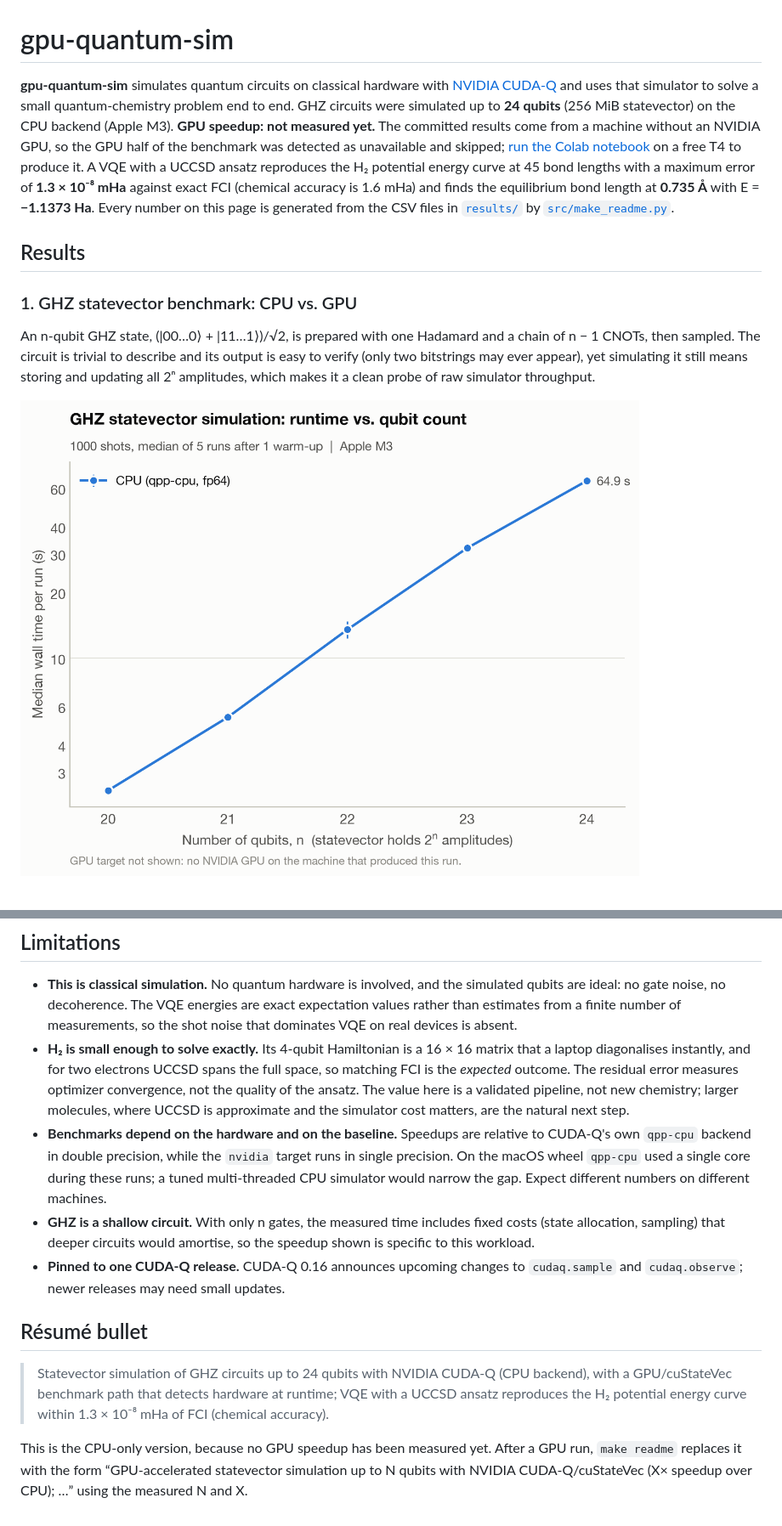
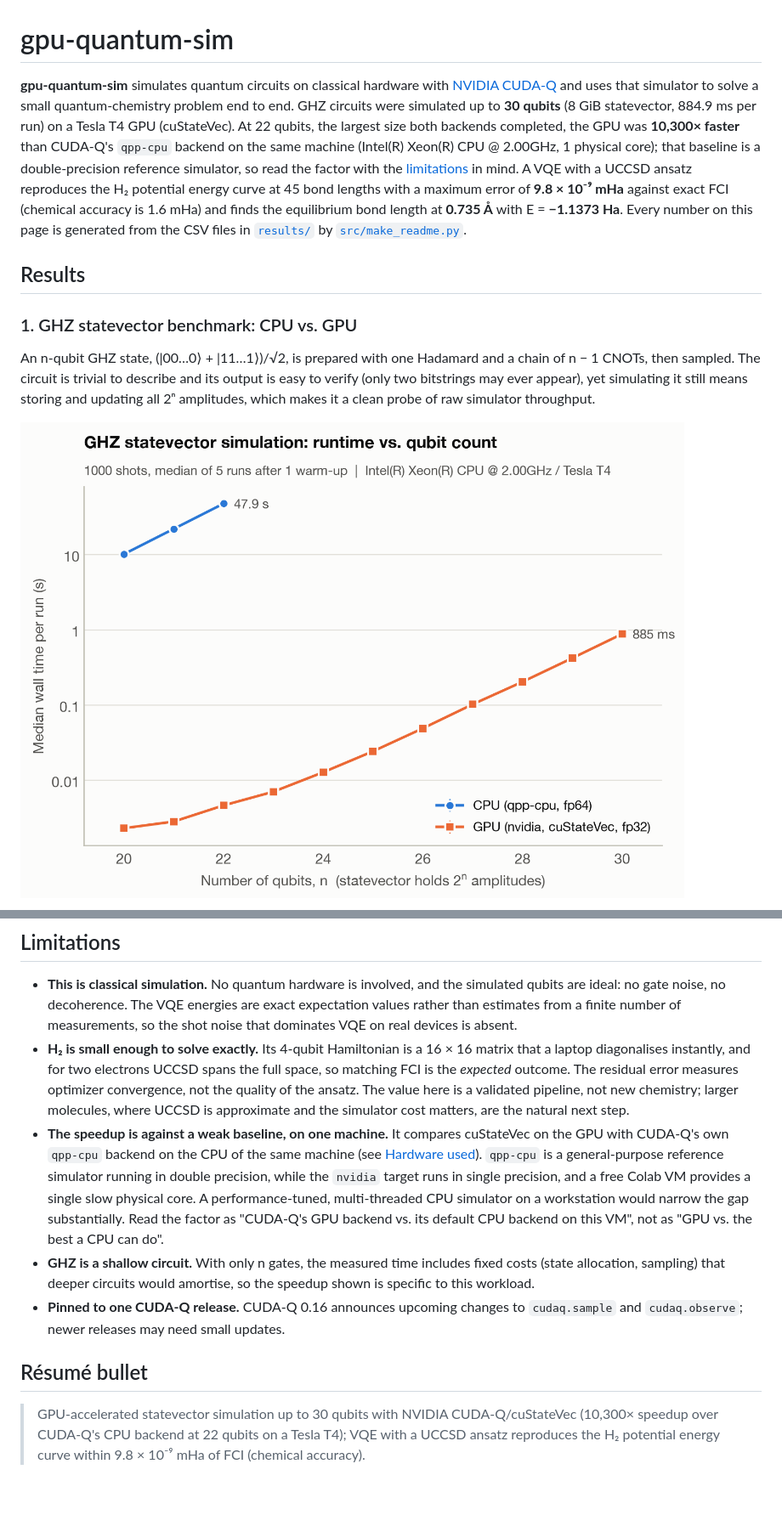
Before and after one commit to gracinting/gpu-quantum-sim, a Markdown page: README.md, 2 parts joined by grey strips. Shown at 85% size. Rendered like a GitHub page; pictures changed too: results/ghz_benchmark.png; blank space fills up the shorter version.

```diff
--- a/README.md
+++ b/README.md
@@ -1,7 +1,7 @@
 # gpu-quantum-sim
 
 <!-- AUTO:summary:START -->
-**gpu-quantum-sim** simulates quantum circuits on classical hardware with [NVIDIA CUDA-Q](https://developer.nvidia.com/cuda-q) and uses that simulator to solve a small quantum-chemistry problem end to end. GHZ circuits were simulated up to **24 qubits** (256 MiB statevector) on the CPU backend (Apple M3). **GPU speedup: not measured yet.** The committed results come from a machine without an NVIDIA GPU, so the GPU half of the benchmark was detected as unavailable and skipped; [run the Colab notebook](notebooks/colab_quickstart.ipynb) on a free T4 to produce it. A VQE with a UCCSD ansatz reproduces the H₂ potential energy curve at 45 bond lengths with a maximum error of **1.3 × 10⁻⁸ mHa** against exact FCI (chemical accuracy is 1.6 mHa) and finds the equilibrium bond length at **0.735 Å** with E = **−1.1373 Ha**. Every number on this page is generated from the CSV files in [`results/`](results) by [`src/make_readme.py`](src/make_readme.py).
+**gpu-quantum-sim** simulates quantum circuits on classical hardware with [NVIDIA CUDA-Q](https://developer.nvidia.com/cuda-q) and uses that simulator to solve a small quantum-chemistry problem end to end. GHZ circuits were simulated up to **30 qubits** (8 GiB statevector, 884.9 ms per run) on a Tesla T4 GPU (cuStateVec). At 22 qubits, the largest size both backends completed, the GPU was **10,300× faster** than CUDA-Q's `qpp-cpu` backend on the same machine (Intel(R) Xeon(R) CPU @ 2.00GHz, 1 physical core); that baseline is a double-precision reference simulator, so read the factor with the [limitations](#limitations) in mind. A VQE with a UCCSD ansatz reproduces the H₂ potential energy curve at 45 bond lengths with a maximum error of **9.8 × 10⁻⁹ mHa** against exact FCI (chemical accuracy is 1.6 mHa) and finds the equilibrium bond length at **0.735 Å** with E = **−1.1373 Ha**. Every number on this page is generated from the CSV files in [`results/`](results) by [`src/make_readme.py`](src/make_readme.py).
 <!-- AUTO:summary:END -->
 
 ## Results
@@ -155,14 +162,12 @@ results/             committed CSV, JSON and PNG outputs of the full run
 
 - **This is classical simulation.** No quantum hardware is involved, and the simulated qubits are ideal: no gate noise, no decoherence. The VQE energies are exact expectation values rather than estimates from a finite number of measurements, so the shot noise that dominates VQE on real devices is absent.
 - **H₂ is small enough to solve exactly.** Its 4-qubit Hamiltonian is a 16 × 16 matrix that a laptop diagonalises instantly, and for two electrons UCCSD spans the full space, so matching FCI is the *expected* outcome. The residual error measures optimizer convergence, not the quality of the ansatz. The value here is a validated pipeline, not new chemistry; larger molecules, where UCCSD is approximate and the simulator cost matters, are the natural next step.
-- **Benchmarks depend on the hardware and on the baseline.** Speedups are relative to CUDA-Q's own `qpp-cpu` backend in double precision, while the `nvidia` target runs in single precision. On the macOS wheel `qpp-cpu` used a single core during these runs; a tuned multi-threaded CPU simulator would narrow the gap. Expect different numbers on different machines.
+- **The speedup is against a weak baseline, on one machine.** It compares cuStateVec on the GPU with CUDA-Q's own `qpp-cpu` backend on the CPU of the same machine (see [Hardware used](#hardware-used)). `qpp-cpu` is a general-purpose reference simulator running in double precision, while the `nvidia` target runs in single precision, and a free Colab VM provides a single slow physical core. A performance-tuned, multi-threaded CPU simulator on a workstation would narrow the gap substantially. Read the factor as "CUDA-Q's GPU backend vs. its default CPU backend on this VM", not as "GPU vs. the best a CPU can do".
 - **GHZ is a shallow circuit.** With only n gates, the measured time includes fixed costs (state allocation, sampling) that deeper circuits would amortise, so the speedup shown is specific to this workload.
 - **Pinned to one CUDA-Q release.** CUDA-Q 0.16 announces upcoming changes to `cudaq.sample` and `cudaq.observe`; newer releases may need small updates.
 
 ## Résumé bullet
 
 <!-- AUTO:resume:START -->
-> Statevector simulation of GHZ circuits up to 24 qubits with NVIDIA CUDA-Q (CPU backend), with a GPU/cuStateVec benchmark path that detects hardware at runtime; VQE with a UCCSD ansatz reproduces the H₂ potential energy curve within 1.3 × 10⁻⁸ mHa of FCI (chemical accuracy).
-
-This is the CPU-only version, because no GPU speedup has been measured yet. After a GPU run, `make readme` replaces it with the form “GPU-accelerated statevector simulation up to N qubits with NVIDIA CUDA-Q/cuStateVec (X× speedup over CPU); …” using the measured N and X.
+> GPU-accelerated statevector simulation up to 30 qubits with NVIDIA CUDA-Q/cuStateVec (10,300× speedup over CUDA-Q's CPU backend at 22 qubits on a Tesla T4); VQE with a UCCSD ansatz reproduces the H₂ potential energy curve within 9.8 × 10⁻⁹ mHa of FCI (chemical accuracy).
 <!-- AUTO:resume:END -->
```
Also changed, not shown: other parts of README.md (+24 -17 lines), results/ghz_speedup.png (added), results/h2_error.png, results/h2_pes.png, results/vqe_convergence.png, 8 other files.
